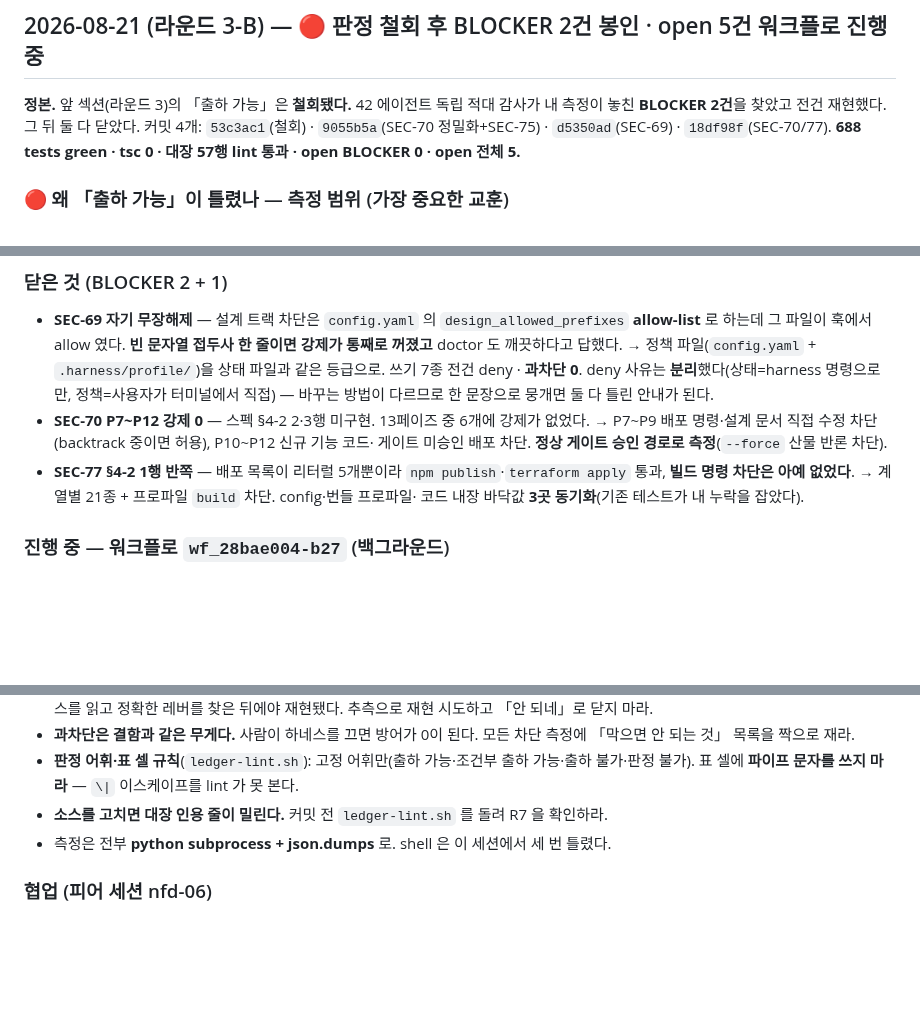
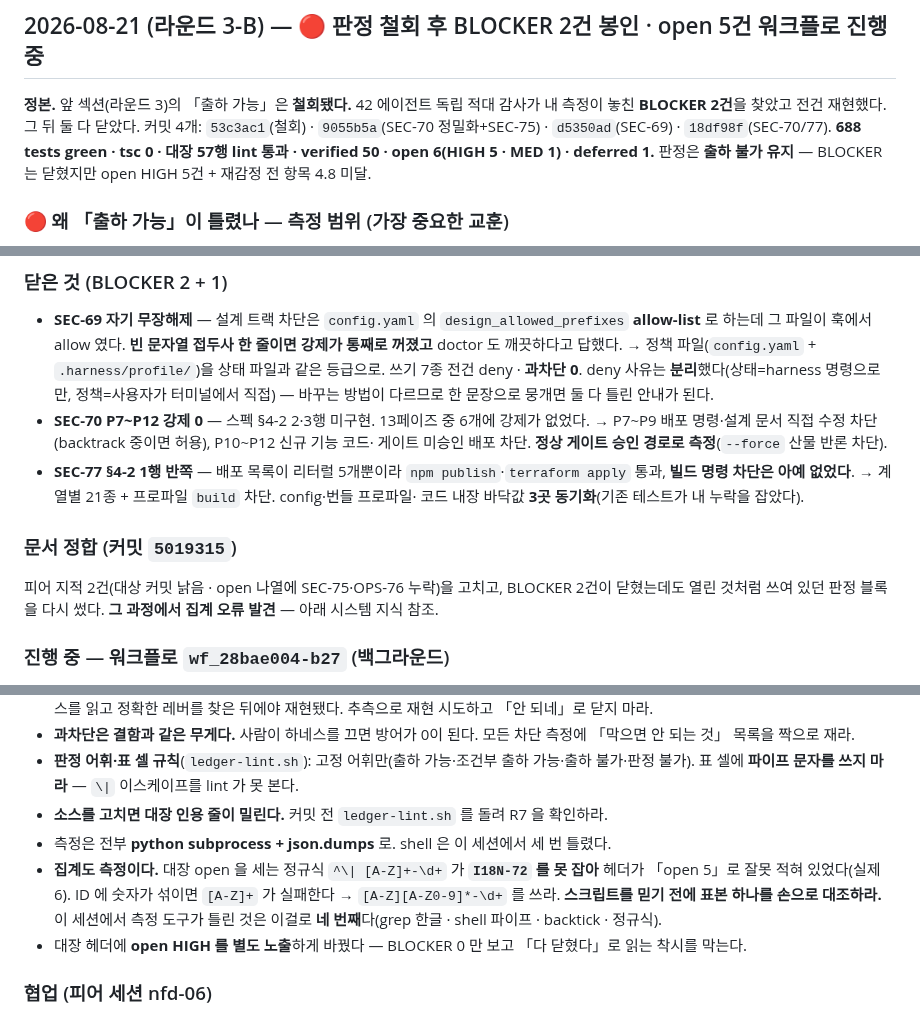
Before and after one commit to wook8170/king-wjang-harness, a Markdown page: progress.md, 3 parts joined by grey strips. GitHub-like rendering; blank space fills up the shorter version.

Commit message:
docs: progress.md — open 집계 정정(5→6)과 정규식 함정 기록
Co-Authored-By: Claude Opus 5 <noreply@anthropic.com>

```diff
--- a/progress.md
+++ b/progress.md
@@ -5,7 +5,8 @@
 **정본.** 앞 섹션(라운드 3)의 「출하 가능」은 **철회됐다.** 42 에이전트 독립 적대 감사가
 내 측정이 놓친 **BLOCKER 2건**을 찾았고 전건 재현했다. 그 뒤 둘 다 닫았다.
 커밋 4개: `53c3ac1`(철회) · `9055b5a`(SEC-70 정밀화+SEC-75) · `d5350ad`(SEC-69) · `18df98f`(SEC-70/77).
-**688 tests green · tsc 0 · 대장 57행 lint 통과 · open BLOCKER 0 · open 전체 5.**
+**688 tests green · tsc 0 · 대장 57행 lint 통과 · verified 50 · open 6(HIGH 5 · MED 1) · deferred 1.**
+판정은 **출하 불가 유지** — BLOCKER 는 닫혔지만 open HIGH 5건 + 재감정 전 항목 4.8 미달.
 
 ### 🔴 왜 「출하 가능」이 틀렸나 — 측정 범위 (가장 중요한 교훈)
 라운드 3에서 「우회 10계열 60종 전건 deny · 의도적 허용 18종 전건 allow(과차단 0)」을 냈다.
@@ -26,6 +27,11 @@
 - **SEC-77 §4-2 1행 반쪽** — 배포 목록이 리터럴 5개뿐이라 `npm publish`·`terraform apply` 통과,
   **빌드 명령 차단은 아예 없었다**. → 계열별 21종 + 프로파일 `build` 차단. config·번들 프로파일·
   코드 내장 바닥값 **3곳 동기화**(기존 테스트가 내 누락을 잡았다).
+
+### 문서 정합 (커밋 `5019315`)
+피어 지적 2건(대상 커밋 낡음 · open 나열에 SEC-75·OPS-76 누락)을 고치고, BLOCKER 2건이
+닫혔는데도 열린 것처럼 쓰여 있던 판정 블록을 다시 썼다. **그 과정에서 집계 오류 발견** —
+아래 시스템 지식 참조.
 
 ### 진행 중 — 워크플로 `wf_28bae004-b27` (백그라운드)
 open 5건을 **worktree 격리 병렬 구현 + 건별 적대적 검증**:
@@ -52,6 +58,11 @@ open 5건을 **worktree 격리 병렬 구현 + 건별 적대적 검증**:
   표 셀에 **파이프 문자를 쓰지 마라** — `\|` 이스케이프를 lint 가 못 본다.
 - **소스를 고치면 대장 인용 줄이 밀린다.** 커밋 전 `ledger-lint.sh` 를 돌려 R7 을 확인하라.
 - 측정은 전부 **python subprocess + json.dumps** 로. shell 은 이 세션에서 세 번 틀렸다.
+- **집계도 측정이다.** 대장 open 을 세는 정규식 `^\| [A-Z]+-\d+` 가 **`I18N-72` 를 못 잡아**
+  헤더가 「open 5」로 잘못 적혀 있었다(실제 6). ID 에 숫자가 섞이면 `[A-Z]+` 가 실패한다 →
+  `[A-Z][A-Z0-9]*-\d+` 를 쓰라. **스크립트를 믿기 전에 표본 하나를 손으로 대조하라.**
+  이 세션에서 측정 도구가 틀린 것은 이걸로 **네 번째**다(grep 한글 · shell 파이프 · backtick · 정규식).
+- 대장 헤더에 **open HIGH 를 별도 노출**하게 바꿨다 — BLOCKER 0 만 보고 「다 닫혔다」로 읽는 착시를 막는다.
 
 ### 협업 (피어 세션 nfd-06)
 철회를 알리자 **즉시 게시본에 경고 배너를 넣고**, 이어서 정식 NO-GO 로 재렌더했다(label round3-nogo).
```
